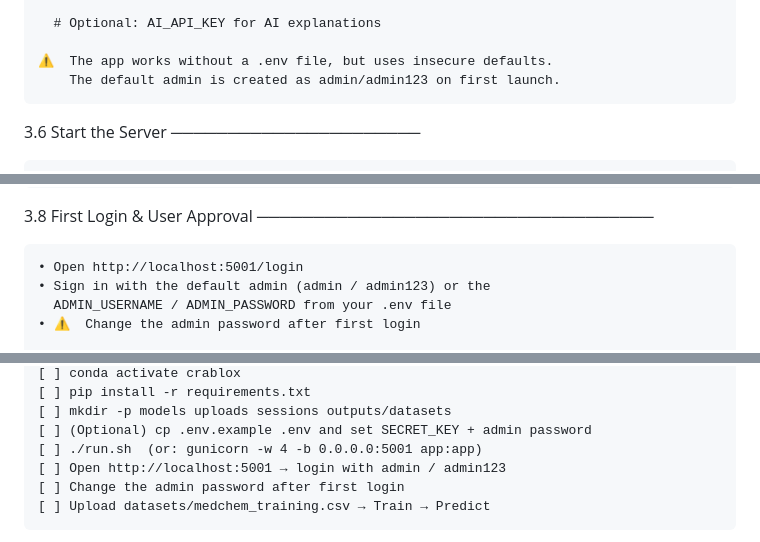
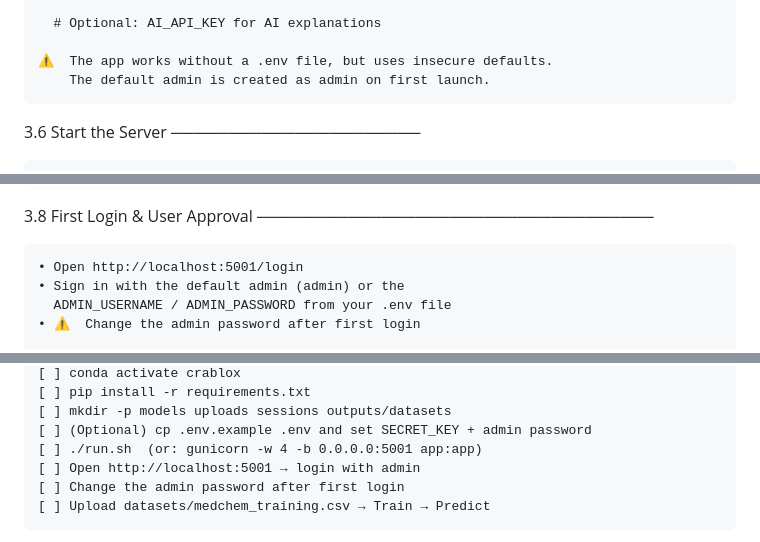
Before and after one commit to janchel/botanicaltox, a Markdown page: DEPLOYMENT.md, 3 parts joined by grey strips. Rendered like a GitHub page.

```diff
--- a/DEPLOYMENT.md
+++ b/DEPLOYMENT.md
@@ -267,7 +267,7 @@
       # Optional: AI_API_KEY for AI explanations
 
     ⚠️  The app works without a .env file, but uses insecure defaults.
-        The default admin is created as admin/admin123 on first launch.
+        The default admin is created as admin on first launch.
 
 3.6  Start the Server
 ──────────────────────
@@ -304,7 +304,7 @@
 ───────────────────────────────────
 
     • Open http://localhost:5001/login
-    • Sign in with the default admin (admin / admin123) or the
+    • Sign in with the default admin (admin) or the
       ADMIN_USERNAME / ADMIN_PASSWORD from your .env file
     • ⚠️  Change the admin password after first login
 
@@ -418,7 +418,7 @@
     [ ] mkdir -p models uploads sessions outputs/datasets
     [ ] (Optional) cp .env.example .env and set SECRET_KEY + admin password
     [ ] ./run.sh  (or: gunicorn -w 4 -b 0.0.0.0:5001 app:app)
-    [ ] Open http://localhost:5001 → login with admin / admin123
+    [ ] Open http://localhost:5001 → login with admin
     [ ] Change the admin password after first login
     [ ] Upload datasets/medchem_training.csv → Train → Predict
 
```
